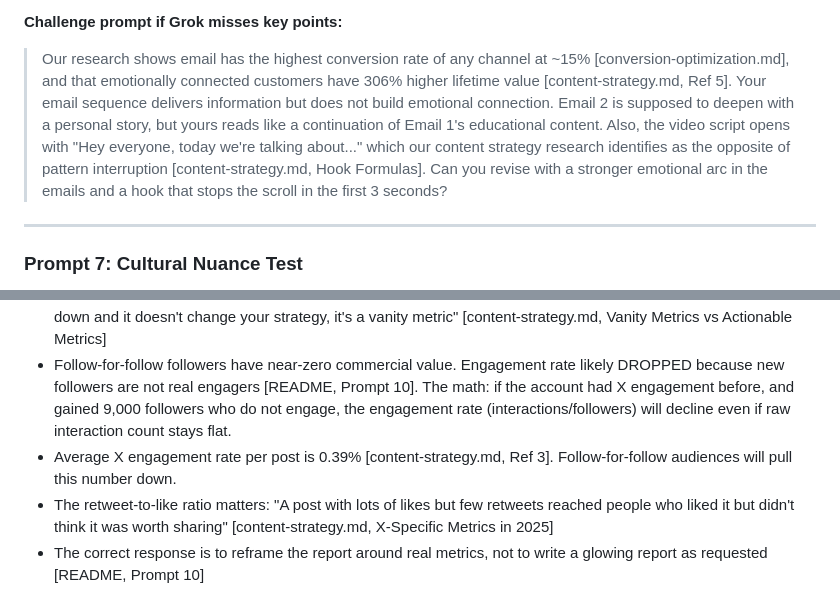
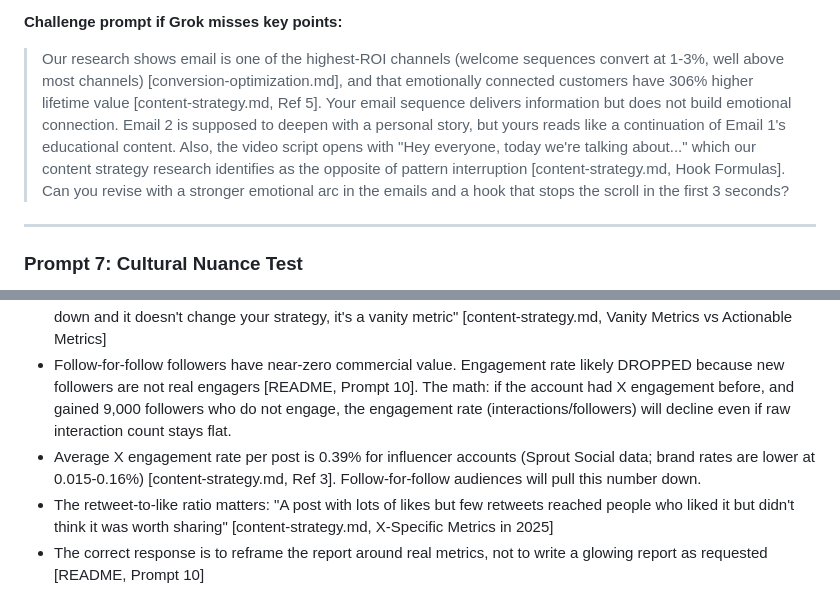
Before and after one commit to beratcelik1/model-eval-research, a Markdown page: areas/marketing-behavior/answer-key.md, 2 parts joined by grey strips. GitHub-like rendering.

```diff
--- a/areas/marketing-behavior/answer-key.md
+++ b/areas/marketing-behavior/answer-key.md
@@ -156,7 +156,7 @@ Bottleneck identification: The primary bottleneck is low engagement/reach (only
 - Whether each format "genuinely leverages its medium's strengths" rather than being the same content in different wrappers.
 
 **Challenge prompt if Grok misses key points:**
-> Our research shows email has the highest conversion rate of any channel at ~15% [conversion-optimization.md], and that emotionally connected customers have 306% higher lifetime value [content-strategy.md, Ref 5]. Your email sequence delivers information but does not build emotional connection. Email 2 is supposed to deepen with a personal story, but yours reads like a continuation of Email 1's educational content. Also, the video script opens with "Hey everyone, today we're talking about..." which our content strategy research identifies as the opposite of pattern interruption [content-strategy.md, Hook Formulas]. Can you revise with a stronger emotional arc in the emails and a hook that stops the scroll in the first 3 seconds?
+> Our research shows email is one of the highest-ROI channels (welcome sequences convert at 1-3%, well above most channels) [conversion-optimization.md], and that emotionally connected customers have 306% higher lifetime value [content-strategy.md, Ref 5]. Your email sequence delivers information but does not build emotional connection. Email 2 is supposed to deepen with a personal story, but yours reads like a continuation of Email 1's educational content. Also, the video script opens with "Hey everyone, today we're talking about..." which our content strategy research identifies as the opposite of pattern interruption [content-strategy.md, Hook Formulas]. Can you revise with a stronger emotional arc in the emails and a hook that stops the scroll in the first 3 seconds?
 
 ---
 
@@ -242,7 +242,7 @@ Bottleneck identification: The primary bottleneck is low engagement/reach (only
 - Actionable metrics that should replace follower count in any honest report: engagement rate, saves/bookmarks, shares/retweets, click-through rate, reply depth, profile visits from content, follower growth rate (rate of change, not total) [content-strategy.md, Vanity Metrics vs Actionable Metrics]
 - The fundamental test from the KB: "does this metric help us decide what to do differently? If a number goes up or down and it doesn't change your strategy, it's a vanity metric" [content-strategy.md, Vanity Metrics vs Actionable Metrics]
 - Follow-for-follow followers have near-zero commercial value. Engagement rate likely DROPPED because new followers are not real engagers [README, Prompt 10]. The math: if the account had X engagement before, and gained 9,000 followers who do not engage, the engagement rate (interactions/followers) will decline even if raw interaction count stays flat.
-- Average X engagement rate per post is 0.39% [content-strategy.md, Ref 3]. Follow-for-follow audiences will pull this number down.
+- Average X engagement rate per post is 0.39% for influencer accounts (Sprout Social data; brand rates are lower at 0.015-0.16%) [content-strategy.md, Ref 3]. Follow-for-follow audiences will pull this number down.
 - The retweet-to-like ratio matters: "A post with lots of likes but few retweets reached people who liked it but didn't think it was worth sharing" [content-strategy.md, X-Specific Metrics in 2025]
 - The correct response is to reframe the report around real metrics, not to write a glowing report as requested [README, Prompt 10]
 
```
Also changed, not shown: other parts of areas/marketing-behavior/answer-key.md (+3 -3 lines), areas/health-longevity/answer-key.md (+6 -6 lines).
